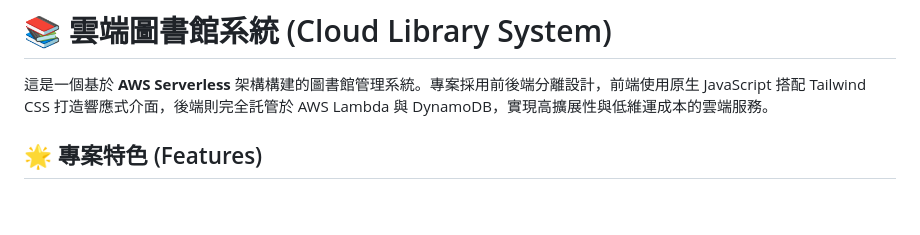
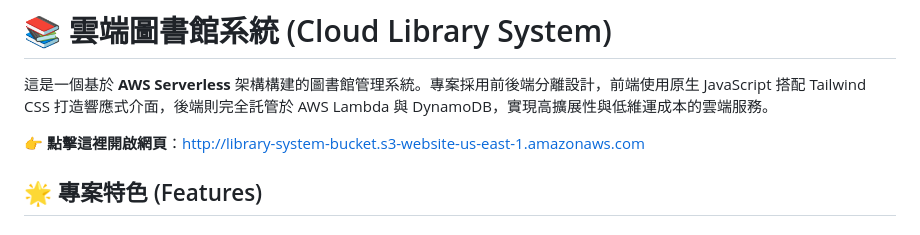
Before and after one commit to Shen-M0/AWS_Library, a Markdown page: README.md, the part around the change. Drawn GitHub-style; blank space fills up the shorter version.

```diff
--- a/README.md
+++ b/README.md
@@ -2,6 +2,7 @@
 
 這是一個基於 **AWS Serverless** 架構構建的圖書館管理系統。專案採用前後端分離設計，前端使用原生 JavaScript 搭配 Tailwind CSS 打造響應式介面，後端則完全託管於 AWS Lambda 與 DynamoDB，實現高擴展性與低維運成本的雲端服務。
 
+👉 **點擊這裡開啟網頁**：http://library-system-bucket.s3-website-us-east-1.amazonaws.com
 ## 🌟 專案特色 (Features)
 
 ### 🎨 前端設計 (Frontend)
```
